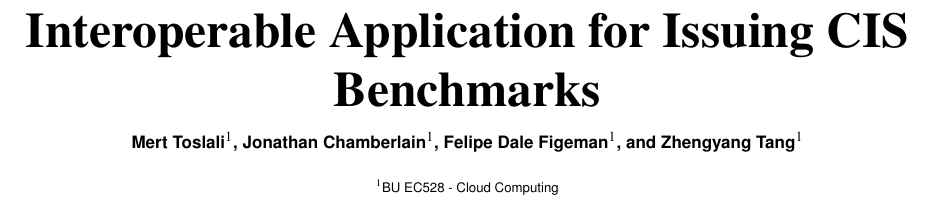
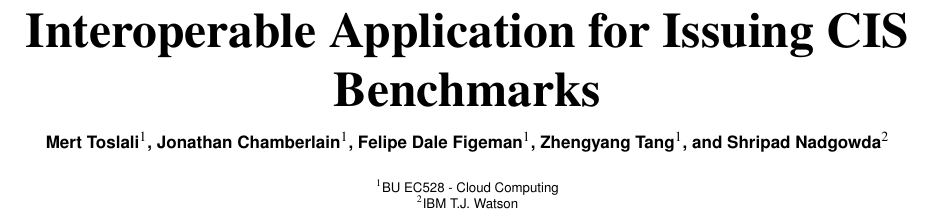
Before and after one commit to BU-NU-CLOUD-F19/Interoperable_Container_Runtime, a LaTeX document (report/cloud-course-final-report/Article.tex): part of page 1 of 11, cut so that both start at the same text. Compiled offline with pdfLaTeX.

Commit message:
Update report

```diff
--- a/report/cloud-course-final-report/Article.tex
+++ b/report/cloud-course-final-report/Article.tex
@@ -14,8 +14,10 @@
 \author[1]{Jonathan Chamberlain}
 \author[1]{Felipe Dale Figeman}
 \author[1]{Zhengyang Tang}
+\author[2]{Shripad Nadgowda}
 
 \affil[1]{BU EC528 - Cloud Computing}
+\affil[2]{IBM T.J. Watson}
 
 \maketitle
 
```
Also changed, not shown: report/cloud-course-final-report/Article.pdf.
